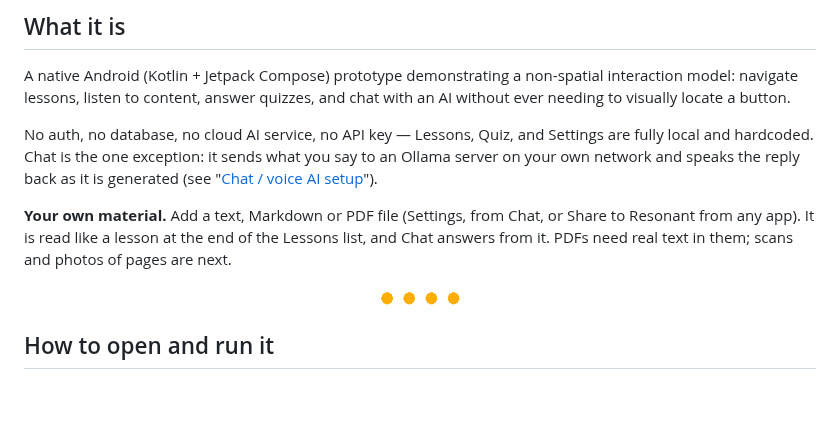
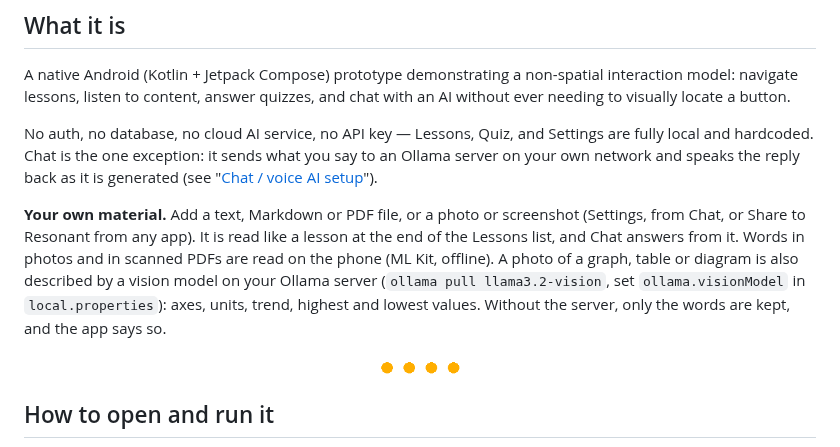
Before and after one commit to alekslime/Resonant-AI, a Markdown page: README.md, the part around the change. Rendered like a GitHub page; blank space fills up the shorter version.

Commit message:
docs: pictures and scanned PDFs, vision model setup

```diff
--- a/README.md
+++ b/README.md
@@ -46,7 +46,7 @@ A native Android (Kotlin + Jetpack Compose) prototype demonstrating a non-spatia
 
 No auth, no database, no cloud AI service, no API key — Lessons, Quiz, and Settings are fully local and hardcoded. Chat is the one exception: it sends what you say to an Ollama server on your own network and speaks the reply back as it is generated (see "[Chat / voice AI setup](#chat--voice-ai-setup)").
 
-**Your own material.** Add a text, Markdown or PDF file (Settings, from Chat, or Share to Resonant from any app). It is read like a lesson at the end of the Lessons list, and Chat answers from it. PDFs need real text in them; scans and photos of pages are next.
+**Your own material.** Add a text, Markdown or PDF file, or a photo or screenshot (Settings, from Chat, or Share to Resonant from any app). It is read like a lesson at the end of the Lessons list, and Chat answers from it. Words in photos and in scanned PDFs are read on the phone (ML Kit, offline). A photo of a graph, table or diagram is also described by a vision model on your Ollama server (`ollama pull llama3.2-vision`, set `ollama.visionModel` in `local.properties`): axes, units, trend, highest and lowest values. Without the server, only the words are kept, and the app says so.
 
 <div align="center">
   <img src="docs/divider.png" width="80" alt="">
```
Also changed, not shown: ROADMAP.md (+2 -1 lines).
